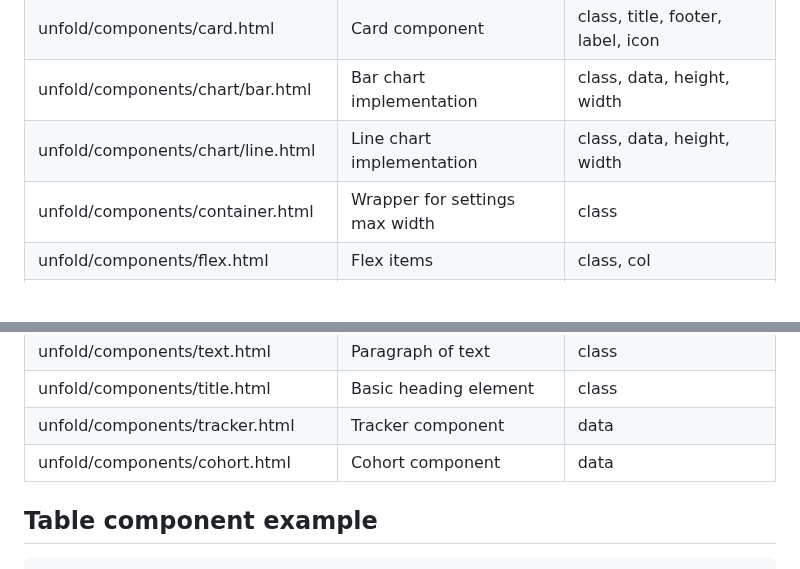
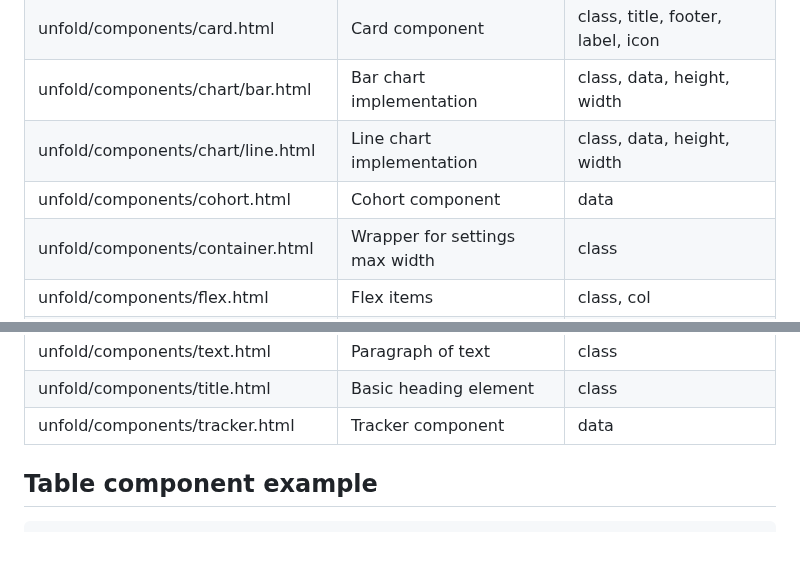
Before and after one commit to unfoldadmin/django-unfold, a Markdown page: docs/components/introduction.md, 2 parts joined by grey strips. Drawn GitHub-style; blank space fills up the shorter version.

Commit message:
docs: Alphabetically order components

```diff
--- a/docs/components/introduction.md
+++ b/docs/components/introduction.md
@@ -63,6 +63,7 @@ Below you can find a more complex example which is using multiple components and
 | unfold/components/card.html       | Card component                 | class, title, footer, label, icon    |
 | unfold/components/chart/bar.html  | Bar chart implementation       | class, data, height, width           |
 | unfold/components/chart/line.html | Line chart implementation      | class, data, height, width           |
+| unfold/components/cohort.html     | Cohort component               | data                                 |
 | unfold/components/container.html  | Wrapper for settings max width | class                                |
 | unfold/components/flex.html       | Flex items                     | class, col                           |
 | unfold/components/icon.html       | Icon element                   | class                                |
@@ -73,7 +74,6 @@ Below you can find a more complex example which is using multiple components and
 | unfold/components/text.html       | Paragraph of text              | class                                |
 | unfold/components/title.html      | Basic heading element          | class                                |
 | unfold/components/tracker.html    | Tracker component              | data                                 |
-| unfold/components/cohort.html     | Cohort component               | data                                 |
 
 
 ## Table component example
```
